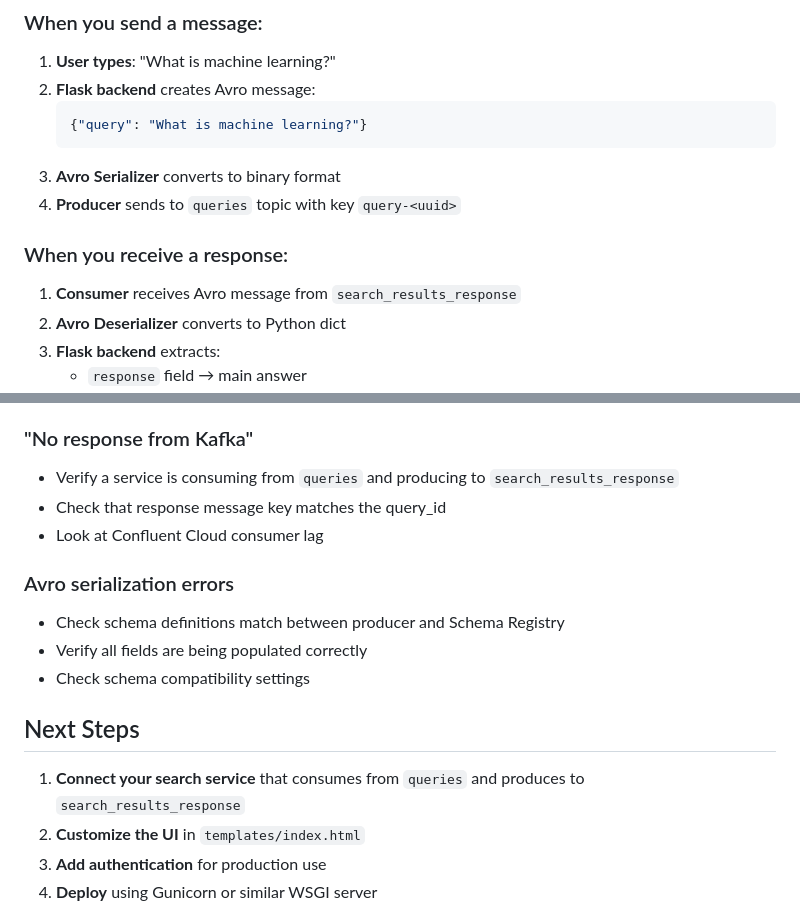
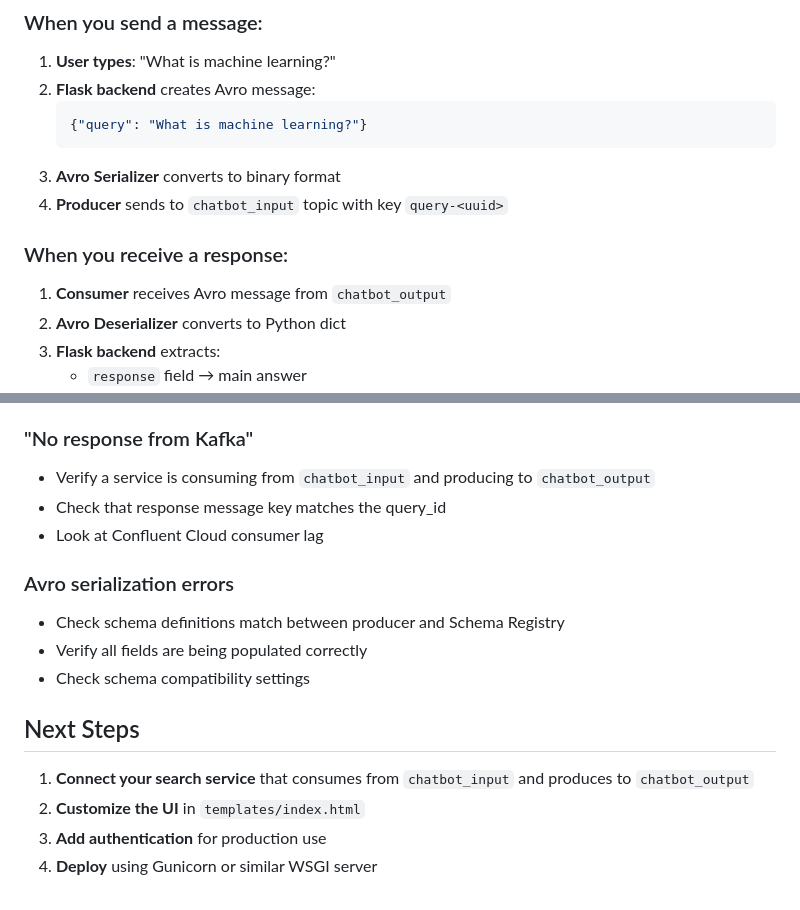
Before and after one commit to qyang-confluent/confluent-flink, a Markdown page: ai/chatbot/QUICKSTART.md, 2 parts joined by grey strips. Rendered like a GitHub page.

````diff
--- a/ai/chatbot/QUICKSTART.md
+++ b/ai/chatbot/QUICKSTART.md
@@ -115,11 +115,11 @@ Open your browser to: **http://localhost:5000**
    {"query": "What is machine learning?"}
    ```
 3. **Avro Serializer** converts to binary format
-4. **Producer** sends to `queries` topic with key `query-<uuid>`
+4. **Producer** sends to `chatbot_input` topic with key `query-<uuid>`
 
 ### When you receive a response:
 
-1. **Consumer** receives Avro message from `search_results_response`
+1. **Consumer** receives Avro message from `chatbot_output`
 2. **Avro Deserializer** converts to Python dict
 3. **Flask backend** extracts:
    - `response` field → main answer
@@ -180,7 +180,7 @@ chatbot/
 - Ensure Schema Registry is enabled in your cluster
 
 ### "No response from Kafka"
-- Verify a service is consuming from `queries` and producing to `search_results_response`
+- Verify a service is consuming from `chatbot_input` and producing to `chatbot_output`
 - Check that response message key matches the query_id
 - Look at Confluent Cloud consumer lag
 
@@ -191,7 +191,7 @@ chatbot/
 
 ## Next Steps
 
-1. **Connect your search service** that consumes from `queries` and produces to `search_results_response`
+1. **Connect your search service** that consumes from `chatbot_input` and produces to `chatbot_output`
 2. **Customize the UI** in `templates/index.html`
 3. **Add authentication** for production use
 4. **Deploy** using Gunicorn or similar WSGI server
````
Also changed, not shown: other parts of ai/chatbot/QUICKSTART.md (+13 -13 lines).
